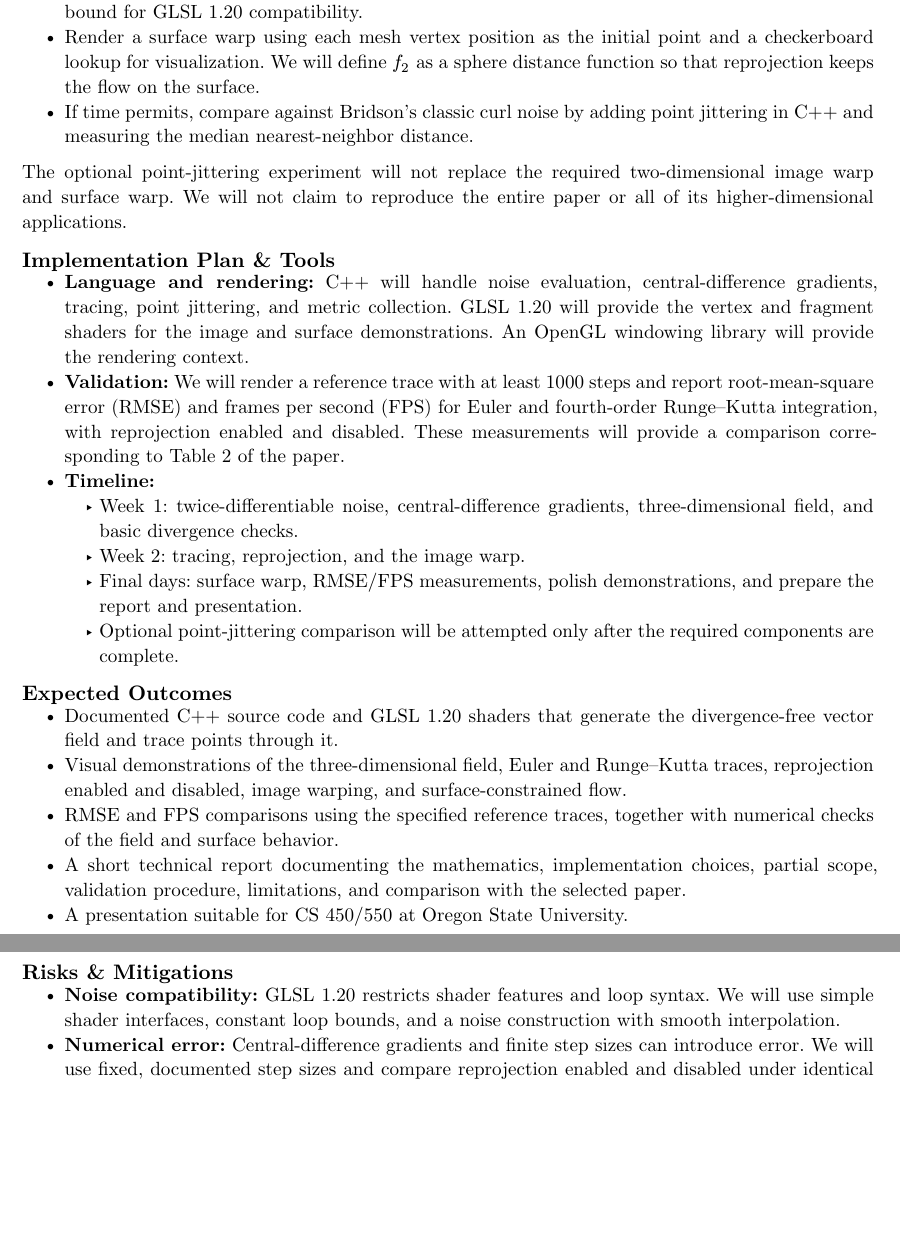
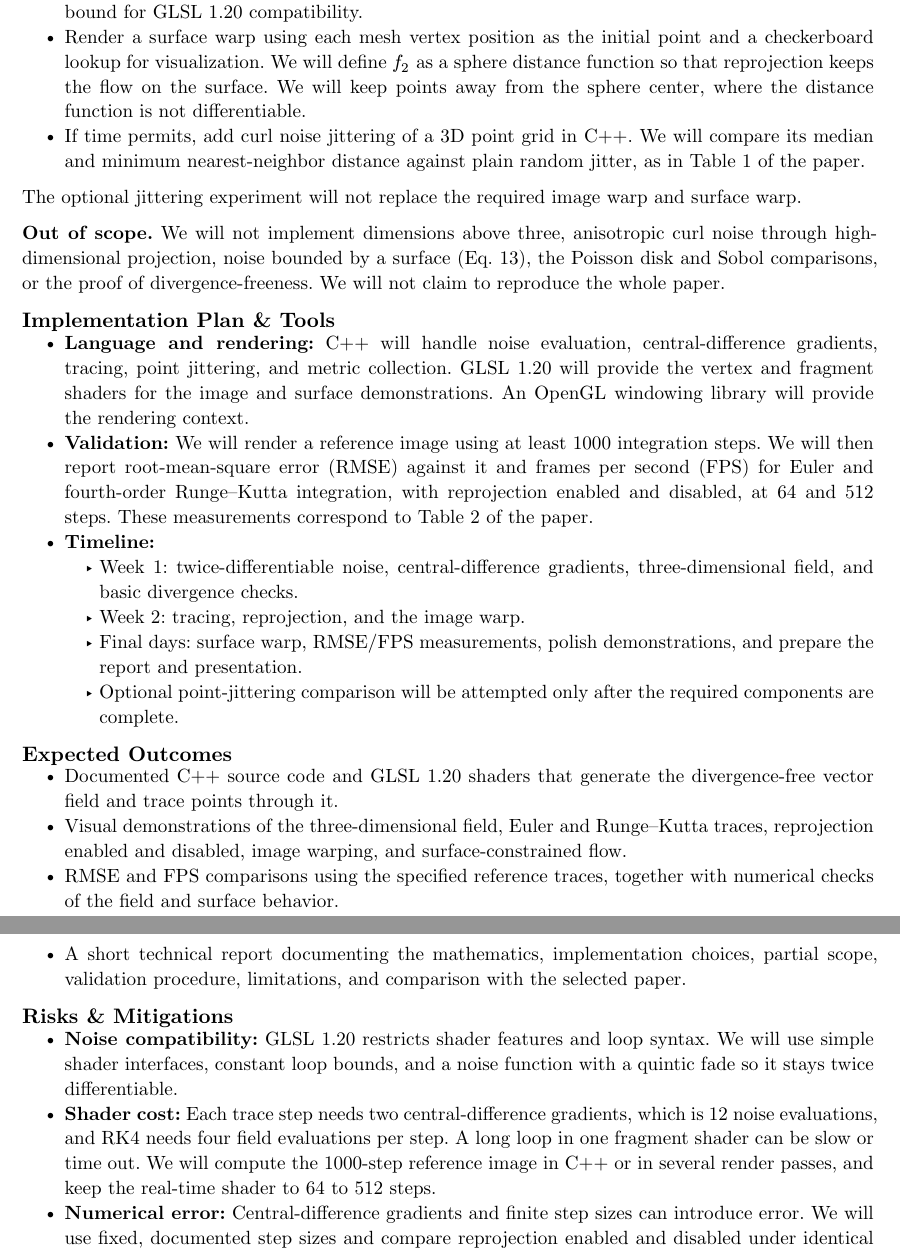
Before and after one commit to cs550-team10/proposal, a Typst document (proposal.typ): two parts of pages 2 and 3 of 3, joined at a grey line, cut so that both start at the same text, the shorter picture padded with empty space. The pictures show the PDF file proposal.pdf that the author committed with the source.

Commit message:
Revise proposal

```diff
--- a/proposal.typ
+++ b/proposal.typ
@@ -82,15 +83,17 @@ We will implement a substantial, self-contained subset of the paper suitable for
 
 *Selected visual applications*
 - Render a two-dimensional image warp using a full-screen quad and a sawtooth texture. The fragment shader will warp texture coordinates using the vector field and will use a constant loop bound for GLSL 1.20 compatibility.
-- Render a surface warp using each mesh vertex position as the initial point and a checkerboard lookup for visualization. We will define $f_2$ as a sphere distance function so that reprojection keeps the flow on the surface.
-- If time permits, compare against Bridson’s classic curl noise by adding point jittering in C++ and measuring the median nearest-neighbor distance.
+- Render a surface warp using each mesh vertex position as the initial point and a checkerboard lookup for visualization. We will define $f_2$ as a sphere distance function so that reprojection keeps the flow on the surface. We will keep points away from the sphere center, where the distance function is not differentiable.
+- If time permits, add curl noise jittering of a 3D point grid in C++. We will compare its median and minimum nearest-neighbor distance against plain random jitter, as in Table 1 of the paper.
 
-The optional point-jittering experiment will not replace the required two-dimensional image warp and surface warp. We will not claim to reproduce the entire paper or all of its higher-dimensional applications.
+The optional jittering experiment will not replace the required image warp and surface warp.
+
+*Out of scope.* We will not implement dimensions above three, anisotropic curl noise through high-dimensional projection, noise bounded by a surface (Eq. 13), the Poisson disk and Sobol comparisons, or the proof of divergence-freeness. We will not claim to reproduce the whole paper.
 
 = Implementation Plan & Tools
 
 - *Language and rendering:* C++ will handle noise evaluation, central-difference gradients, tracing, point jittering, and metric collection. GLSL 1.20 will provide the vertex and fragment shaders for the image and surface demonstrations. An OpenGL windowing library will provide the rendering context.
-- *Validation:* We will render a reference trace with at least 1000 steps and report root-mean-square error (RMSE) and frames per second (FPS) for Euler and fourth-order Runge–Kutta integration, with reprojection enabled and disabled. These measurements will provide a comparison corresponding to Table 2 of the paper.
+- *Validation:* We will render a reference image using at least 1000 integration steps. We will then report root-mean-square error (RMSE) against it and frames per second (FPS) for Euler and fourth-order Runge–Kutta integration, with reprojection enabled and disabled, at 64 and 512 steps. These measurements correspond to Table 2 of the paper.
 - *Timeline:*
   - Week 1: twice-differentiable noise, central-difference gradients, three-dimensional field, and basic divergence checks.
   - Week 2: tracing, reprojection, and the image warp.
@@ -103,10 +106,10 @@ The optional point-jittering experiment will not replace the required two-dimens
 - Visual demonstrations of the three-dimensional field, Euler and Runge–Kutta traces, reprojection enabled and disabled, image warping, and surface-constrained flow.
 - RMSE and FPS comparisons using the specified reference traces, together with numerical checks of the field and surface behavior.
 - A short technical report documenting the mathematics, implementation choices, partial scope, validation procedure, limitations, and comparison with the selected paper.
-- A presentation suitable for CS 450/550 at Oregon State University.
 
 = Risks & Mitigations
 
-- *Noise compatibility:* GLSL 1.20 restricts shader features and loop syntax. We will use simple shader interfaces, constant loop bounds, and a noise construction with smooth interpolation.
+- *Noise compatibility:* GLSL 1.20 restricts shader features and loop syntax. We will use simple shader interfaces, constant loop bounds, and a noise function with a quintic fade so it stays twice differentiable.
+- *Shader cost:* Each trace step needs two central-difference gradients, which is 12 noise evaluations, and RK4 needs four field evaluations per step. A long loop in one fragment shader can be slow or time out. We will compute the 1000-step reference image in C++ or in several render passes, and keep the real-time shader to 64 to 512 steps.
 - *Numerical error:* Central-difference gradients and finite step sizes can introduce error. We will use fixed, documented step sizes and compare reprojection enabled and disabled under identical conditions.
 - *Scope creep:* The required work is limited to the three-dimensional field, two integration methods, reprojection, and two visual applications. Point jittering and comparison with Bridson’s method are optional.
```
Also changed, not shown: proposal.pdf, proposal.typ (15 more changed lines).
